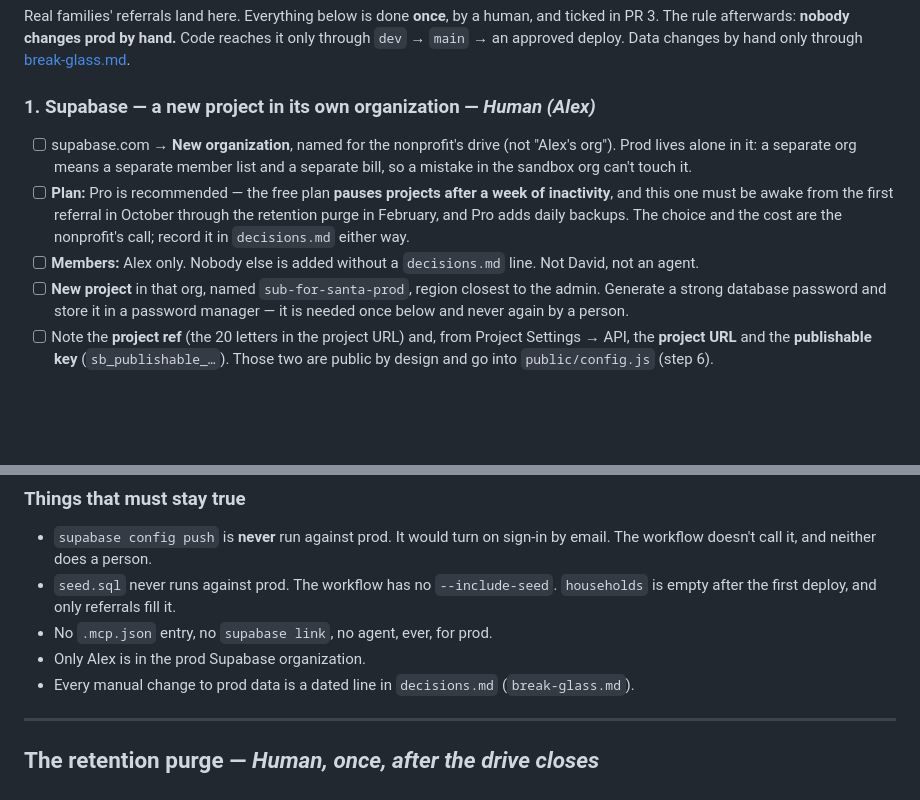
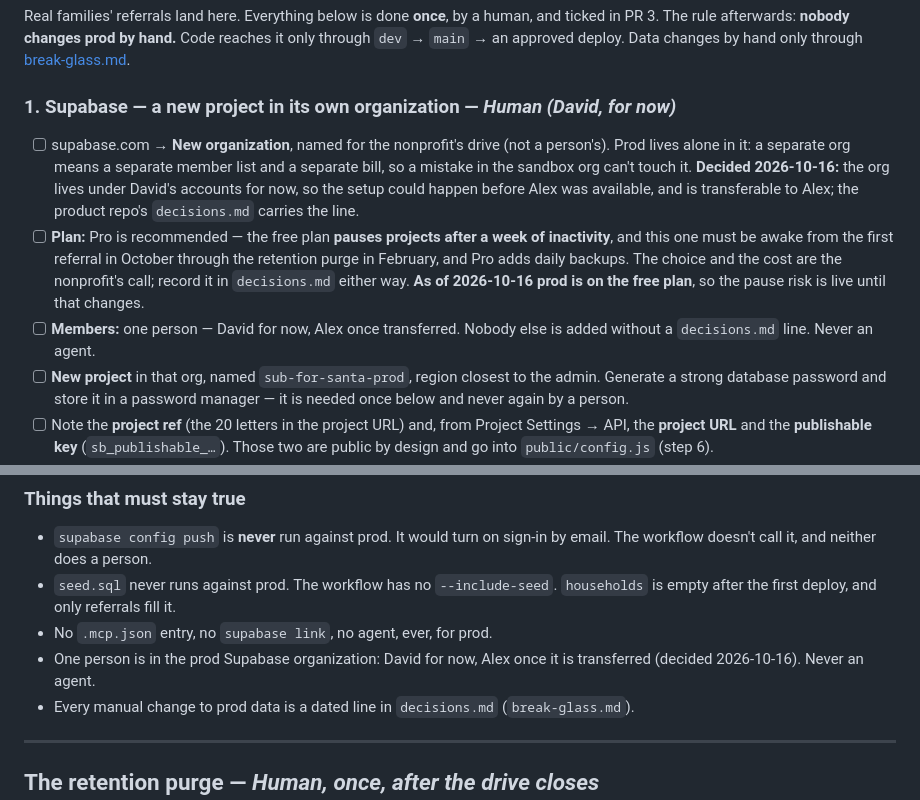
Before and after one commit to Alexleop33/secret-santa-platform, a Markdown page: docs/environments.md, 2 parts joined by grey strips. Rendered like a GitHub page; blank space fills up the shorter version.

```diff
--- a/docs/environments.md
+++ b/docs/environments.md
@@ -159,19 +159,23 @@ human, and ticked in PR 3. The rule afterwards: **nobody changes prod by
 hand.** Code reaches it only through `dev` → `main` → an approved deploy. Data
 changes by hand only through [break-glass.md](break-glass.md).
 
-### 1. Supabase — a new project in its own organization — *Human (Alex)*
+### 1. Supabase — a new project in its own organization — *Human (David, for now)*
 
 - [ ] supabase.com → **New organization**, named for the nonprofit's drive
-      (not "Alex's org"). Prod lives alone in it: a separate org means a
+      (not a person's). Prod lives alone in it: a separate org means a
       separate member list and a separate bill, so a mistake in the sandbox
-      org can't touch it.
+      org can't touch it. **Decided 2026-10-16:** the org lives under
+      David's accounts for now, so the setup could happen before Alex was
+      available, and is transferable to Alex; the product repo's
+      `decisions.md` carries the line.
 - [ ] **Plan:** Pro is recommended — the free plan **pauses projects after a
       week of inactivity**, and this one must be awake from the first
       referral in October through the retention purge in February, and Pro
       adds daily backups. The choice and the cost are the nonprofit's call;
-      record it in `decisions.md` either way.
-- [ ] **Members:** Alex only. Nobody else is added without a `decisions.md`
-      line. Not David, not an agent.
+      record it in `decisions.md` either way. **As of 2026-10-16 prod is on
+      the free plan**, so the pause risk is live until that changes.
+- [ ] **Members:** one person — David for now, Alex once transferred.
+      Nobody else is added without a `decisions.md` line. Never an agent.
 - [ ] **New project** in that org, named `sub-for-santa-prod`, region
       closest to the admin. Generate a strong database password and store
       it in a password manager — it is needed once below and never again by
@@ -308,7 +312,8 @@ rather than quietly talking to dev.
 - `seed.sql` never runs against prod. The workflow has no `--include-seed`.
   `households` is empty after the first deploy, and only referrals fill it.
 - No `.mcp.json` entry, no `supabase link`, no agent, ever, for prod.
-- Only Alex is in the prod Supabase organization.
+- One person is in the prod Supabase organization: David for now, Alex
+  once it is transferred (decided 2026-10-16). Never an agent.
 - Every manual change to prod data is a dated line in `decisions.md`
   (`break-glass.md`).
 
```
Also changed, not shown: docs/break-glass.md (+8 -7 lines), docs/build-log.md (+15 -0 lines).
